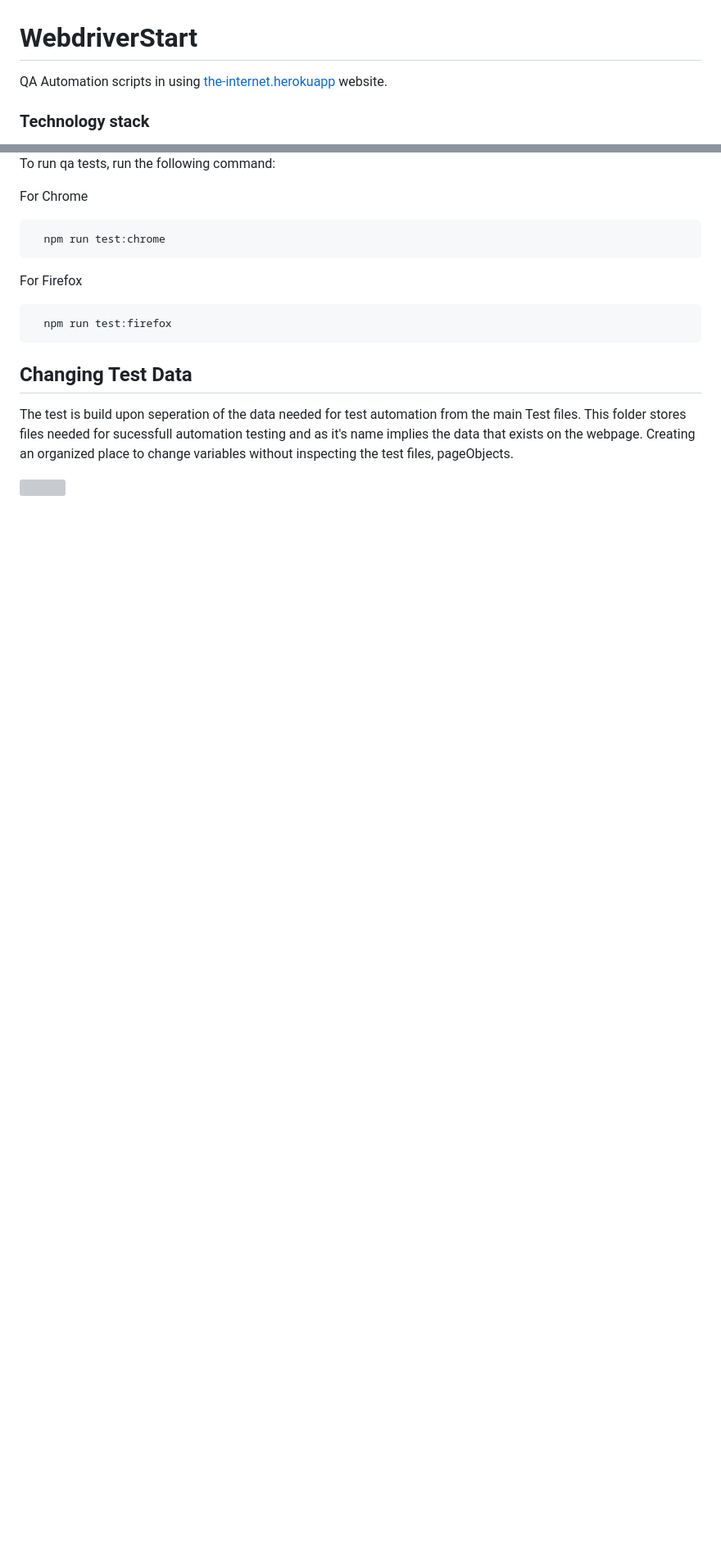
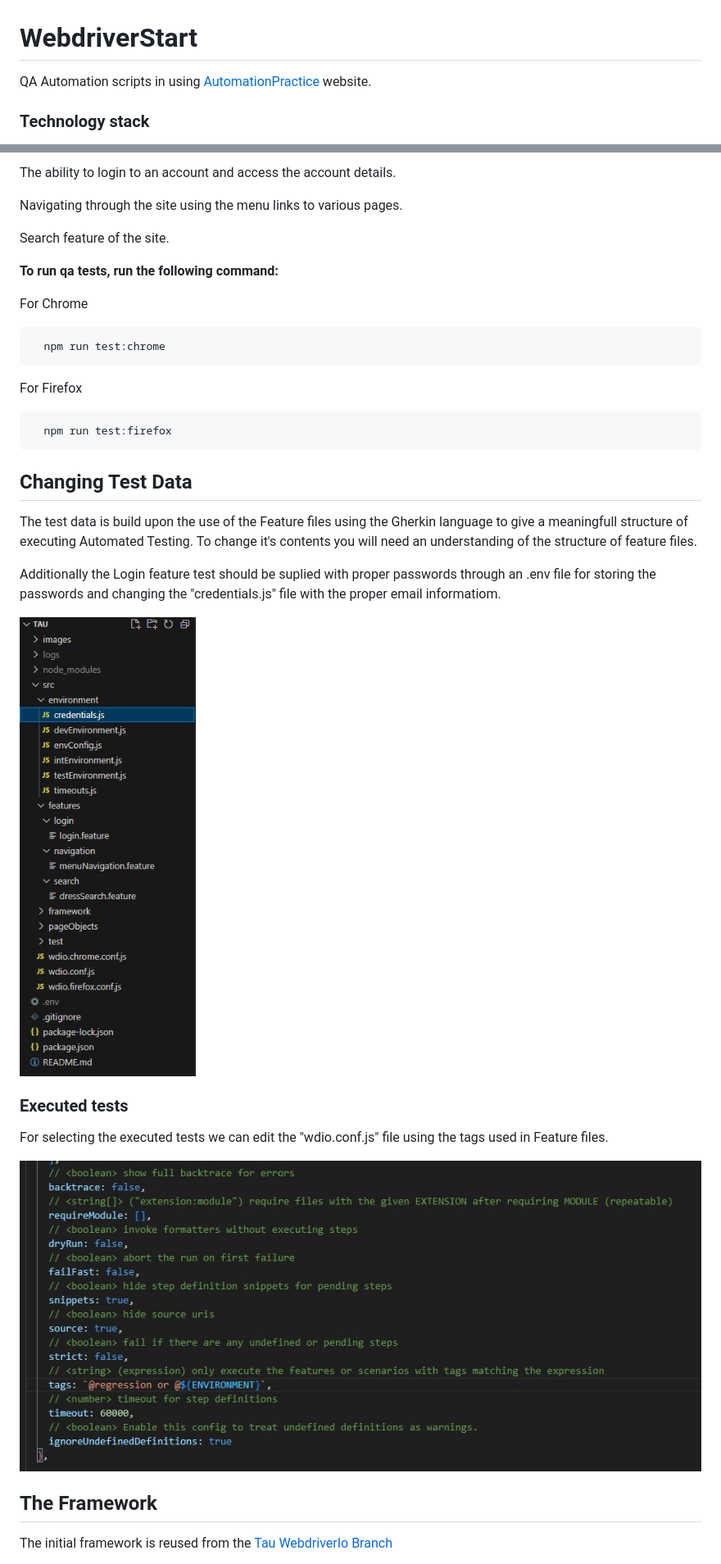
Before and after one commit to KrzysiuGetReckt/TAU, a Markdown page: README.md, 2 parts joined by grey strips. Shown: that part at 82% size. GitHub-like rendering; pictures changed too: images/tags.jpg (added), images/testData.jpg (added); blank space fills up the shorter version; grey boxes are pictures that could not be loaded.

````diff
--- a/README.md
+++ b/README.md
@@ -1,7 +1,7 @@
 
 # WebdriverStart
 
-QA Automation scripts in using [the-internet.herokuapp](https://the-internet.herokuapp.com/) website.
+QA Automation scripts in using [AutomationPractice](http://www.automationpractice.pl) website.
 
 ### Technology stack
 <div>
@@ -72,5 +34,12 @@ Install WebdriverStart with npm in the root directory of the project
 
-To run qa tests, run the following command:
+The ability to login to an account and access the account details.
+
+Navigating through the site using the menu links to various pages.
+
+Search feature of the site.
+
+
+**To run qa tests, run the following command:**
 
 For Chrome
 ```bash
@@ -83,7 +52,19 @@ For Firefox
 
 ## Changing Test Data
 
-The test is build upon seperation of the data needed for test automation from the main Test files.
-This folder stores files needed for sucessfull automation testing and as it's name implies the data that exists on the webpage. Creating an organized place to change variables without inspecting the test files, pageObjects.
+The test data is build upon the use of the Feature files using the Gherkin language to give a meaningfull structure of executing Automated Testing. To change it's contents you will need an understanding of the structure of feature files.
 
-<img src="https://github.com/KrzysiuGetReckt/TAU/blob/webdriverStart/images/testData.jpg">
+Additionally the Login feature test should be suplied with proper passwords through an .env file for storing the passwords and changing the "credentials.js" file with the proper email informatiom.
+
+<img src="https://github.com/KrzysiuGetReckt/TAU/blob/cucumber/images/testData.jpg">
+
+
+### Executed tests
+
+For selecting the executed tests we can edit the "wdio.conf.js" file using the tags used in Feature files.
+
+<img src="https://github.com/KrzysiuGetReckt/TAU/blob/cucumber/images/tags.jpg">
+
+## The Framework
+
+The initial framework is reused from the [Tau WebdriverIo Branch](https://github.com/KrzysiuGetReckt/TAU/tree/webdriverStart)
````
Also changed, not shown: other parts of README.md (+3 -41 lines).
